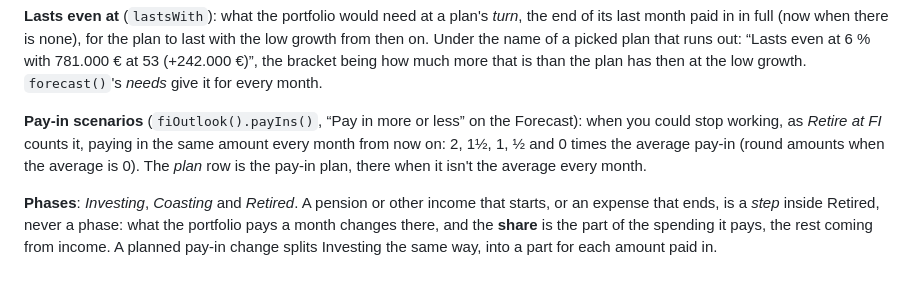
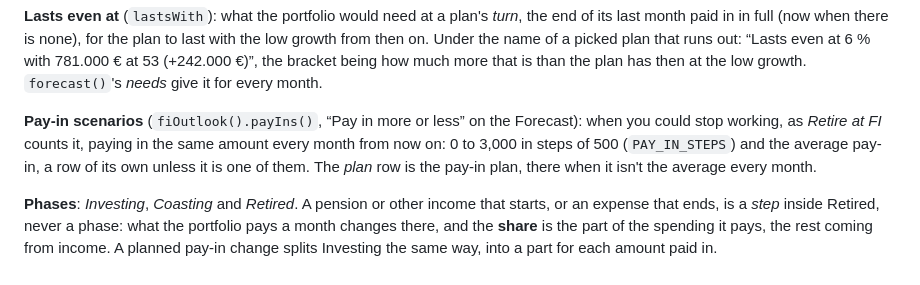
Before and after one commit to simonmcschubert/omarchy-finance, a Markdown page: CONTEXT.md, the part around the change. GitHub-like rendering.

```diff
--- a/CONTEXT.md
+++ b/CONTEXT.md
@@ -138,9 +138,10 @@ then at the low growth. `forecast()`'s _needs_ give it for every month.
 
 **Pay-in scenarios** (`fiOutlook().payIns()`, “Pay in more or less” on
 the Forecast): when you could stop working, as _Retire at FI_ counts it,
-paying in the same amount every month from now on: 2, 1½, 1, ½ and 0 times
-the average pay-in (round amounts when the average is 0). The _plan_ row
-is the pay-in plan, there when it isn't the average every month.
+paying in the same amount every month from now on: 0 to 3,000 in steps of
+500 (`PAY_IN_STEPS`) and the average pay-in, a row of its own unless it is
+one of them. The _plan_ row is the pay-in plan, there when it isn't the
+average every month.
 
 **Phases**: _Investing_, _Coasting_ and _Retired_. A pension or other
 income that starts, or an expense that ends, is a _step_ inside Retired,
```
Also changed, not shown: README.md (+13 -14 lines), docs/forecast.png, 4 other files.
